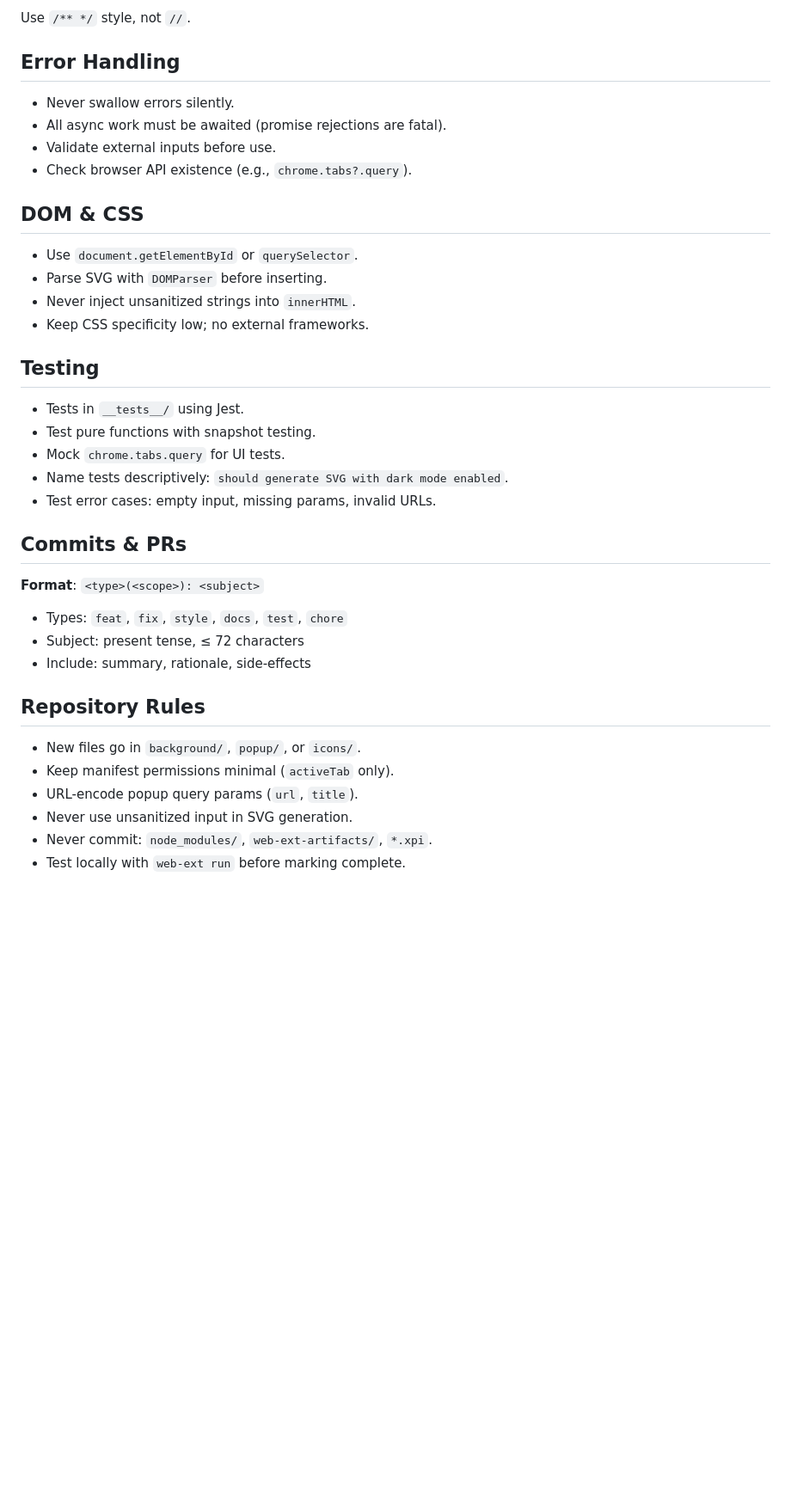
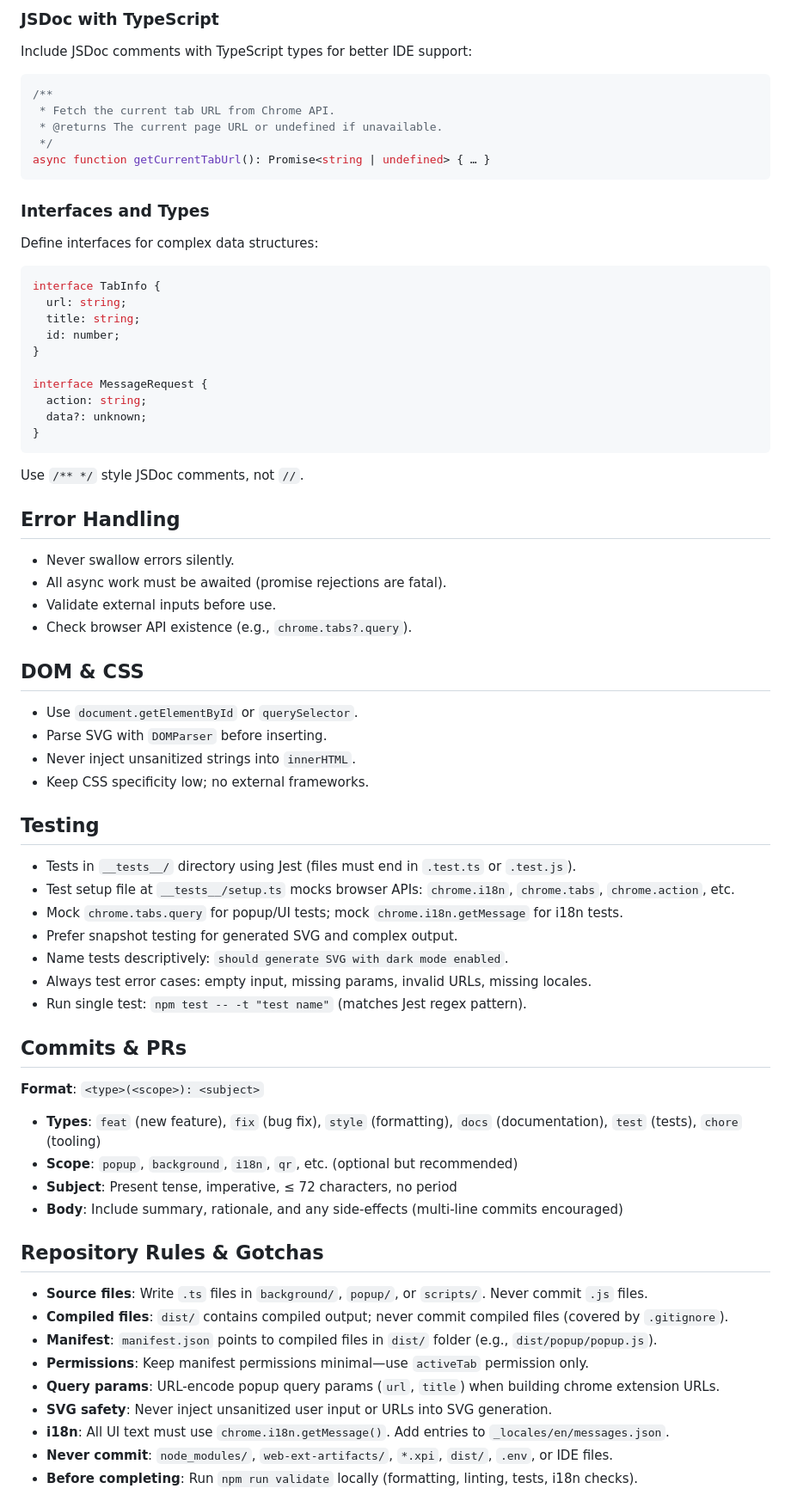
Before and after one commit to dodbrian/qr-fox, a Markdown page: AGENTS.md, the part around one of its changes. Shown at 86% size. Drawn GitHub-style; blank space fills up the shorter version.

````diff
--- a/AGENTS.md
+++ b/AGENTS.md
@@ -55,36 +71,78 @@ export function generateQR(text, { dark = false } = {}) { … }
 ```
 
-Use `/** */` style, not `//`.
+### JSDoc with TypeScript
+
+Include JSDoc comments with TypeScript types for better IDE support:
+
+```ts
+/**
+ * Fetch the current tab URL from Chrome API.
+ * @returns The current page URL or undefined if unavailable.
+ */
+async function getCurrentTabUrl(): Promise<string | undefined> { … }
+```
+
+### Interfaces and Types
+
+Define interfaces for complex data structures:
+
+```ts
+interface TabInfo {
+  url: string;
+  title: string;
+  id: number;
+}
+
+interface MessageRequest {
+  action: string;
+  data?: unknown;
+}
+```
+
+Use `/** */` style JSDoc comments, not `//`.
 
 ## Error Handling
+
 - Never swallow errors silently.
 - All async work must be awaited (promise rejections are fatal).
 - Validate external inputs before use.
 - Check browser API existence (e.g., `chrome.tabs?.query`).
 
 ## DOM & CSS
+
 - Use `document.getElementById` or `querySelector`.
 - Parse SVG with `DOMParser` before inserting.
 - Never inject unsanitized strings into `innerHTML`.
 - Keep CSS specificity low; no external frameworks.
 
 ## Testing
-- Tests in `__tests__/` using Jest.
-- Test pure functions with snapshot testing.
-- Mock `chrome.tabs.query` for UI tests.
+
+- Tests in `__tests__/` directory using Jest (files must end in `.test.ts` or `.test.js`).
+- Test setup file at `__tests__/setup.ts` mocks browser APIs: `chrome.i18n`, `chrome.tabs`, `chrome.action`, etc.
+- Mock `chrome.tabs.query` for popup/UI tests; mock `chrome.i18n.getMessage` for i18n tests.
+- Prefer snapshot testing for generated SVG and complex output.
 - Name tests descriptively: `should generate SVG with dark mode enabled`.
-- Test error cases: empty input, missing params, invalid URLs.
+- Always test error cases: empty input, missing params, invalid URLs, missing locales.
+- Run single test: `npm test -- -t "test name"` (matches Jest regex pattern).
 
 ## Commits & PRs
+
 **Format**: `<type>(<scope>): <subject>`
-- Types: `feat`, `fix`, `style`, `docs`, `test`, `chore`
-- Subject: present tense, ≤ 72 characters
-- Include: summary, rationale, side-effects
 
-## Repository Rules
-- New files go in `background/`, `popup/`, or `icons/`.
-- Keep manifest permissions minimal (`activeTab` only).
-- URL-encode popup query params (`url`, `title`).
-- Never use unsanitized input in SVG generation.
-- Never commit: `node_modules/`, `web-ext-artifacts/`, `*.xpi`.
-- Test locally with `web-ext run` before marking complete.
+- **Types**: `feat` (new feature), `fix` (bug fix), `style` (formatting), `docs` (documentation), `test` (tests), `chore` (tooling)
+- **Scope**: `popup`, `background`, `i18n`, `qr`, etc. (optional but recommended)
+- **Subject**: Present tense, imperative, ≤ 72 characters, no period
+- **Body**: Include summary, rationale, and any side-effects (multi-line commits encouraged)
+
+## Repository Rules & Gotchas
+
+- **Source files**: Write `.ts` files in `background/`, `popup/`, or `scripts/`. Never commit `.js` files.
+- **Compiled files**: `dist/` contains compiled output; never commit compiled files (covered by `.gitignore`).
+- **Manifest**: `manifest.json` points to compiled files in `dist/` folder (e.g., `dist/popup/popup.js`).
+- **Permissions**: Keep manifest permissions minimal—use `activeTab` permission only.
+- **Query params**: URL-encode popup query params (`url`, `title`) when building chrome extension URLs.
+- **SVG safety**: Never inject unsanitized user input or URLs into SVG generation.
+- **i18n**: All UI text must use `chrome.i18n.getMessage()`. Add entries to `_locales/en/messages.json`.
+- **Never commit**: `node_modules/`, `web-ext-artifacts/`, `*.xpi`, `dist/`, `.env`, or IDE files.
+- **Before completing**: Run `npm run validate` locally (formatting, linting, tests, i18n checks).
+
````
Also changed, not shown: other parts of AGENTS.md (+65 -28 lines).
